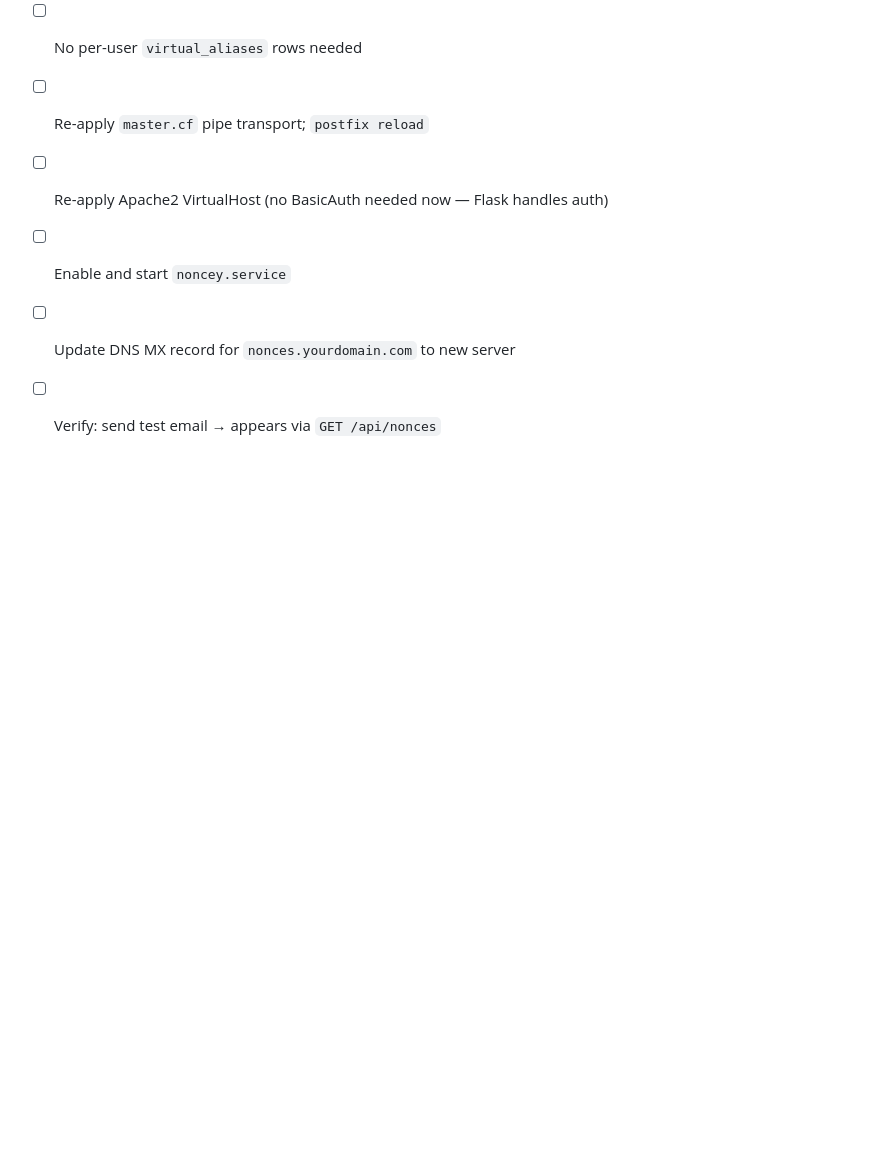
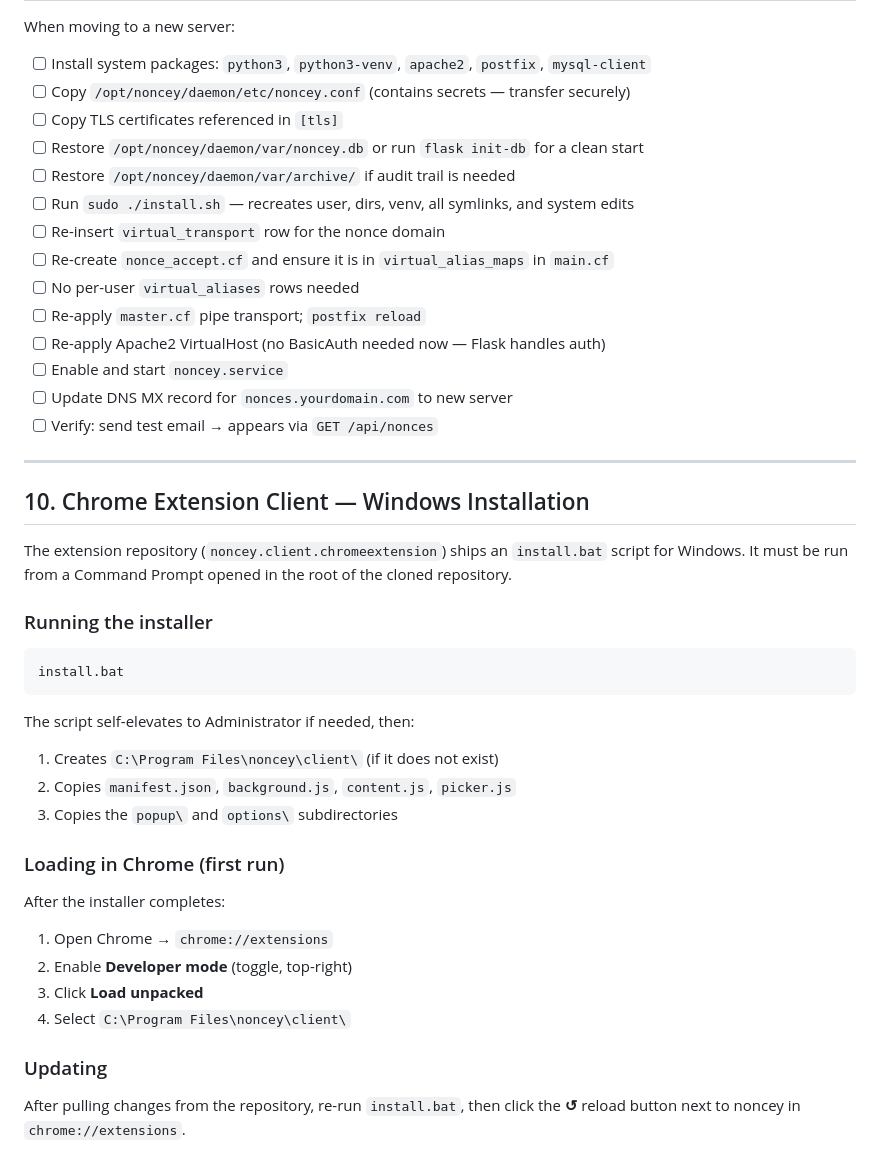
Before and after one commit to fatihgey/noncey.daemon, a Markdown page: ARCHITECTURE.md, the part around the change. Drawn GitHub-style; blank space fills up the shorter version.

Commit message:
Add §10 Chrome Extension Client — Windows Installation to ARCHITECTURE.md
Documents install.bat, the install target directory, first-run Chrome steps,
and update procedure.

Co-Authored-By: Claude Sonnet 4.6 <noreply@anthropic.com>

````diff
--- a/ARCHITECTURE.md
+++ b/ARCHITECTURE.md
@@ -631,3 +631,37 @@ When moving to a new server:
 - [ ] Enable and start `noncey.service`
 - [ ] Update DNS MX record for `nonces.yourdomain.com` to new server
 - [ ] Verify: send test email → appears via `GET /api/nonces`
+
+---
+
+## 10. Chrome Extension Client — Windows Installation
+
+The extension repository (`noncey.client.chromeextension`) ships an `install.bat`
+script for Windows. It must be run from a Command Prompt opened in the root of the
+cloned repository.
+
+### Running the installer
+
+```
+install.bat
+```
+
+The script self-elevates to Administrator if needed, then:
+
+1. Creates `C:\Program Files\noncey\client\` (if it does not exist)
+2. Copies `manifest.json`, `background.js`, `content.js`, `picker.js`
+3. Copies the `popup\` and `options\` subdirectories
+
+### Loading in Chrome (first run)
+
+After the installer completes:
+
+1. Open Chrome → `chrome://extensions`
+2. Enable **Developer mode** (toggle, top-right)
+3. Click **Load unpacked**
+4. Select `C:\Program Files\noncey\client\`
+
+### Updating
+
+After pulling changes from the repository, re-run `install.bat`, then click
+the **↺** reload button next to noncey in `chrome://extensions`.
````
